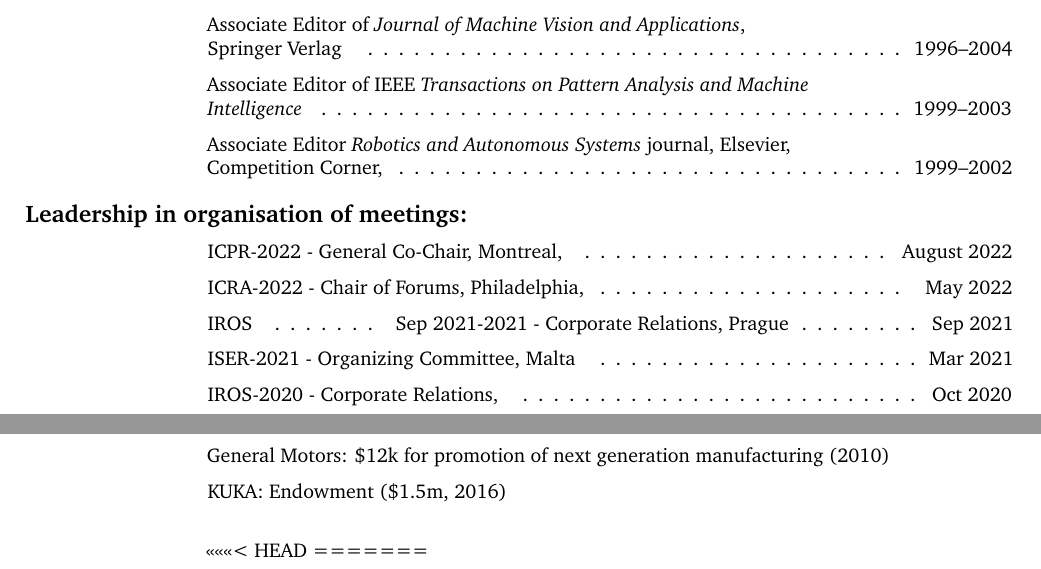
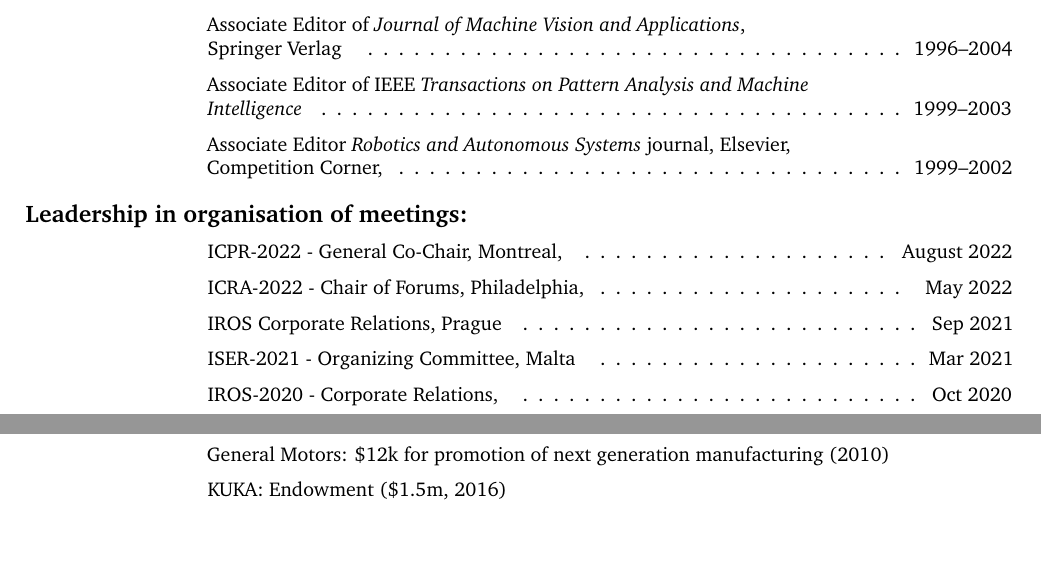
Before and after one commit to hichristensen/hiccv, a LaTeX CV (hiccv.tex): two parts of pages 34 and 40 of 41, joined at a grey line, cut so that both start at the same text, the shorter picture padded with empty space. Compiled offline with pdfLaTeX.

Commit message:
cleanup July 2021

```diff
--- a/hiccv.tex
+++ b/hiccv.tex
@@ -903,8 +903,7 @@
   August 2022
 \item ICRA-2022 - Chair of Forums, Philadelphia, \cftdotfill{\cftdotsep}
   May 2022
-\item IROS \cftdotfill{\cftdotsep}
-  Sep 2021-2021 - Corporate Relations, Prague \cftdotfill{\cftdotsep}
+\item IROS Corporate Relations, Prague \cftdotfill{\cftdotsep}
   Sep 2021
 \item ISER-2021 - Organizing Committee, Malta \cftdotfill{\cftdotsep}
   Mar 2021
@@ -1229,6 +1228,4 @@
 \end{cvlist}
 
 \begin{cvlist}{Honors and Awards:}
-<<<<<<< HEAD
-=======
 \item IAS-16 Best Paper Award - TridentNet w. D. Paz, H. Zhang, June 2021
```
Also changed, not shown: hiccv.tex (1 more changed lines).
